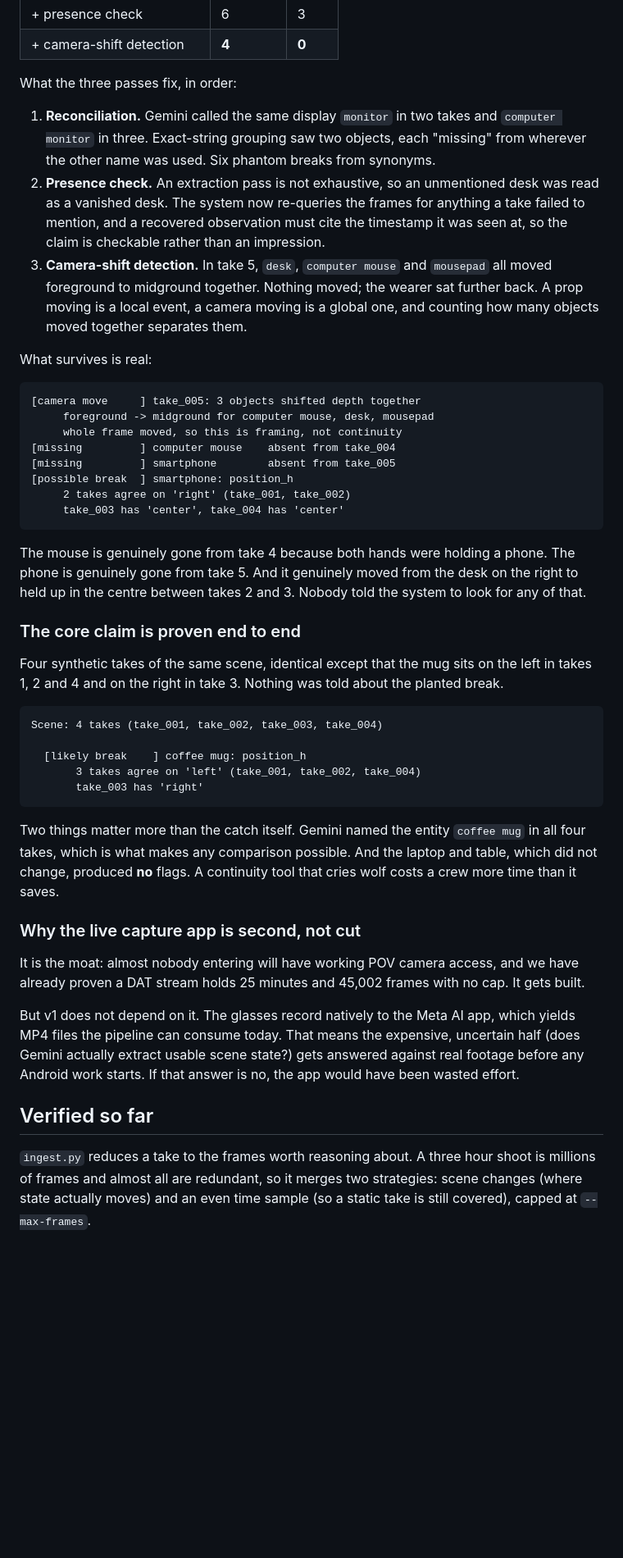
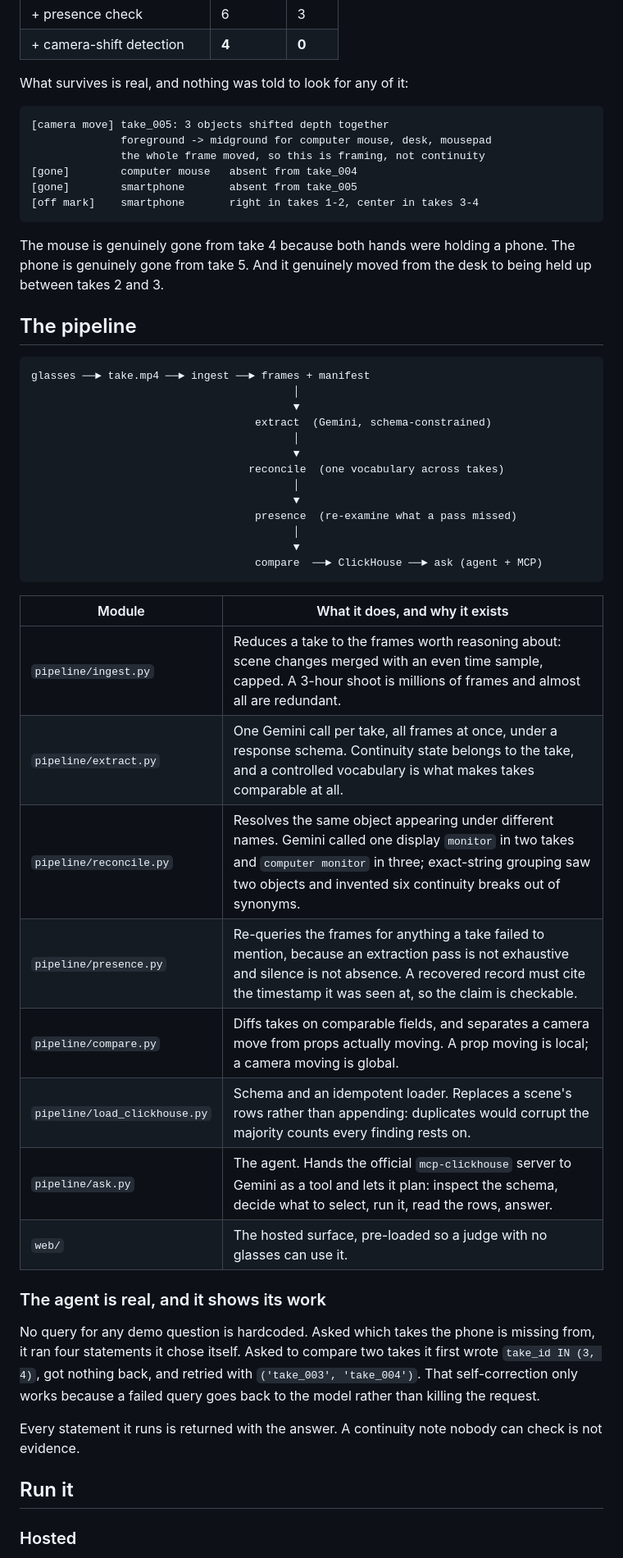
Before and after one commit to JonathanSolvesProblems/dailies, a Markdown page: README.md, the part around one of its changes. Shown at 82% size. Rendered like a GitHub page; blank space fills up the shorter version.

````diff
--- a/README.md
+++ b/README.md
@@ -77,69 +47,62 @@ findings with no false alarms**:
 | + presence check | 6 | 3 |
 | + camera-shift detection | **4** | **0** |
 
-What the three passes fix, in order:
-
-1. **Reconciliation.** Gemini called the same display `monitor` in two takes and
-   `computer monitor` in three. Exact-string grouping saw two objects, each "missing" from
-   wherever the other name was used. Six phantom breaks from synonyms.
-2. **Presence check.** An extraction pass is not exhaustive, so an unmentioned desk was read
-   as a vanished desk. The system now re-queries the frames for anything a take failed to
-   mention, and a recovered observation must cite the timestamp it was seen at, so the claim
-   is checkable rather than an impression.
-3. **Camera-shift detection.** In take 5, `desk`, `computer mouse` and `mousepad` all moved
-   foreground to midground together. Nothing moved; the wearer sat further back. A prop
-   moving is a local event, a camera moving is a global one, and counting how many objects
-   moved together separates them.
-
-What survives is real:
+What survives is real, and nothing was told to look for any of it:
 
 ```
-[camera move     ] take_005: 3 objects shifted depth together
-     foreground -> midground for computer mouse, desk, mousepad
-     whole frame moved, so this is framing, not continuity
-[missing         ] computer mouse    absent from take_004
-[missing         ] smartphone        absent from take_005
-[possible break  ] smartphone: position_h
-     2 takes agree on 'right' (take_001, take_002)
-     take_003 has 'center', take_004 has 'center'
+[camera move] take_005: 3 objects shifted depth together
+              foreground -> midground for computer mouse, desk, mousepad
+              the whole frame moved, so this is framing, not continuity
+[gone]        computer mouse   absent from take_004
+[gone]        smartphone       absent from take_005
+[off mark]    smartphone       right in takes 1-2, center in takes 3-4
 ```
 
 The mouse is genuinely gone from take 4 because both hands were holding a phone. The phone
-is genuinely gone from take 5. And it genuinely moved from the desk on the right to held up
-in the centre between takes 2 and 3. Nobody told the system to look for any of that.
+is genuinely gone from take 5. And it genuinely moved from the desk to being held up
+between takes 2 and 3.
 
-### The core claim is proven end to end
-
-Four synthetic takes of the same scene, identical except that the mug sits on the left in
-takes 1, 2 and 4 and on the right in take 3. Nothing was told about the planted break.
+## The pipeline
 
 ```
-Scene: 4 takes (take_001, take_002, take_003, take_004)
-
-  [likely break    ] coffee mug: position_h
-       3 takes agree on 'left' (take_001, take_002, take_004)
-       take_003 has 'right'
+glasses ──► take.mp4 ──► ingest ──► frames + manifest
+                                         │
+                                         ▼
+                                   extract  (Gemini, schema-constrained)
+                                         │
+                                         ▼
+                                  reconcile  (one vocabulary across takes)
+                                         │
+                                         ▼
+                                   presence  (re-examine what a pass missed)
+                                         │
+                                         ▼
+                                   compare  ──► ClickHouse ──► ask (agent + MCP)
 ```
 
-Two things matter more than the catch itself. Gemini named the entity `coffee mug` in all
-four takes, which is what makes any comparison possible. And the laptop and table, which
-did not change, produced **no** flags. A continuity tool that cries wolf costs a crew more
-time than it saves.
+| Module | What it does, and why it exists |
+|---|---|
+| `pipeline/ingest.py` | Reduces a take to the frames worth reasoning about: scene changes merged with an even time sample, capped. A 3-hour shoot is millions of frames and almost all are redundant. |
+| `pipeline/extract.py` | One Gemini call per take, all frames at once, under a response schema. Continuity state belongs to the take, and a controlled vocabulary is what makes takes comparable at all. |
+| `pipeline/reconcile.py` | Resolves the same object appearing under different names. Gemini called one display `monitor` in two takes and `computer monitor` in three; exact-string grouping saw two objects and invented six continuity breaks out of synonyms. |
+| `pipeline/presence.py` | Re-queries the frames for anything a take failed to mention, because an extraction pass is not exhaustive and silence is not absence. A recovered record must cite the timestamp it was seen at, so the claim is checkable. |
+| `pipeline/compare.py` | Diffs takes on comparable fields, and separates a camera move from props actually moving. A prop moving is local; a camera moving is global. |
+| `pipeline/load_clickhouse.py` | Schema and an idempotent loader. Replaces a scene's rows rather than appending: duplicates would corrupt the majority counts every finding rests on. |
+| `pipeline/ask.py` | The agent. Hands the official `mcp-clickhouse` server to Gemini as a tool and lets it plan: inspect the schema, decide what to select, run it, read the rows, answer. |
+| `web/` | The hosted surface, pre-loaded so a judge with no glasses can use it. |
 
-### Why the live capture app is second, not cut
+### The agent is real, and it shows its work
 
-It is the moat: almost nobody entering will have working POV camera access, and we have
-already proven a DAT stream holds 25 minutes and 45,002 frames with no cap. It gets built.
+No query for any demo question is hardcoded. Asked which takes the phone is missing from,
+it ran four statements it chose itself. Asked to compare two takes it first wrote
+`take_id IN (3, 4)`, got nothing back, and retried with `('take_003', 'take_004')`. That
+self-correction only works because a failed query goes back to the model rather than
+killing the request.
 
-But v1 does not depend on it. The glasses record natively to the Meta AI app, which yields
-MP4 files the pipeline can consume today. That means the expensive, uncertain half (does
-Gemini actually extract usable scene state?) gets answered against real footage before any
-Android work starts. If that answer is no, the app would have been wasted effort.
+Every statement it runs is returned with the answer. A continuity note nobody can check is
+not evidence.
 
-## Verified so far
+## Run it
 
-`ingest.py` reduces a take to the frames worth reasoning about. A three hour shoot is
-millions of frames and almost all are redundant, so it merges two strategies: scene
-changes (where state actually moves) and an even time sample (so a static take is still
-covered), capped at `--max-frames`.
+### Hosted
 
````
Also changed, not shown: other parts of README.md (+83 -88 lines).
